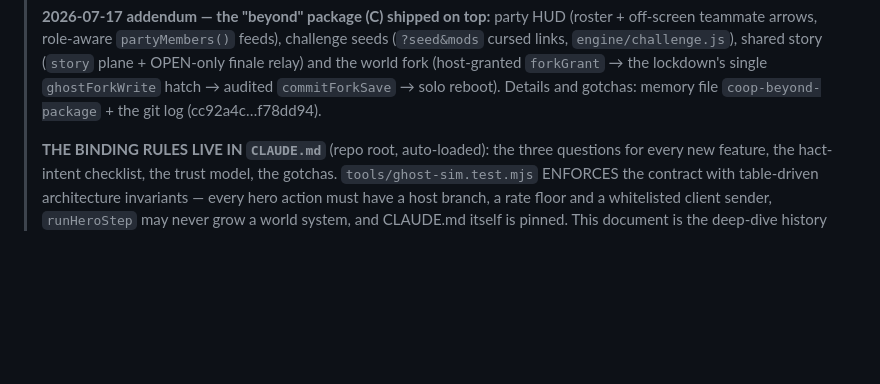
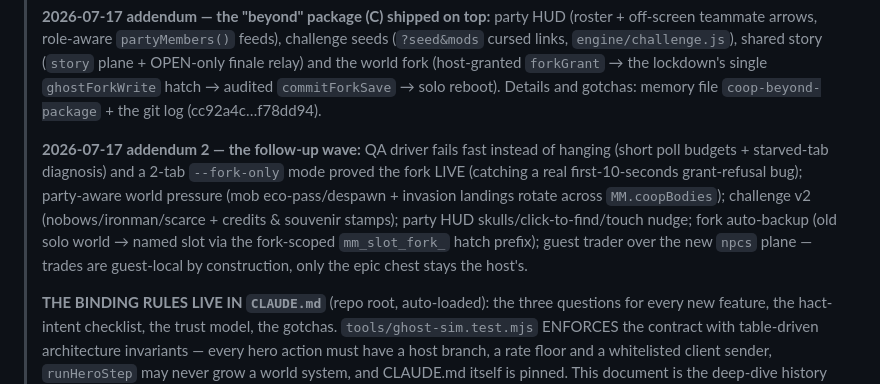
Before and after one commit to lkacz/code, a Markdown page: MULTIPLAYER_HANDOFF.md, the part around the change. Rendered like a GitHub page; blank space fills up the shorter version.

```diff
--- a/MULTIPLAYER_HANDOFF.md
+++ b/MULTIPLAYER_HANDOFF.md
@@ -17,6 +17,17 @@
 > (host-granted `forkGrant` → the lockdown's single `ghostForkWrite` hatch →
 > audited `commitForkSave` → solo reboot). Details and gotchas: memory file
 > `coop-beyond-package` + the git log (cc92a4c…f78dd94).
+>
+> **2026-07-17 addendum 2 — the follow-up wave:** QA driver fails fast
+> instead of hanging (short poll budgets + starved-tab diagnosis) and a
+> 2-tab `--fork-only` mode proved the fork LIVE (catching a real
+> first-10-seconds grant-refusal bug); party-aware world pressure (mob
+> eco-pass/despawn + invasion landings rotate across `MM.coopBodies`);
+> challenge v2 (nobows/ironman/scarce + credits & souvenir stamps); party
+> HUD skulls/click-to-find/touch nudge; fork auto-backup (old solo world →
+> named slot via the fork-scoped `mm_slot_fork_` hatch prefix); guest
+> trader over the new `npcs` plane — trades are guest-local by
+> construction, only the epic chest stays the host's.
 >
 > **THE BINDING RULES LIVE IN `CLAUDE.md`** (repo root, auto-loaded): the
 > three questions for every new feature, the hact-intent checklist, the trust
```
Also changed, not shown: CLAUDE.md (+11 -3 lines).
